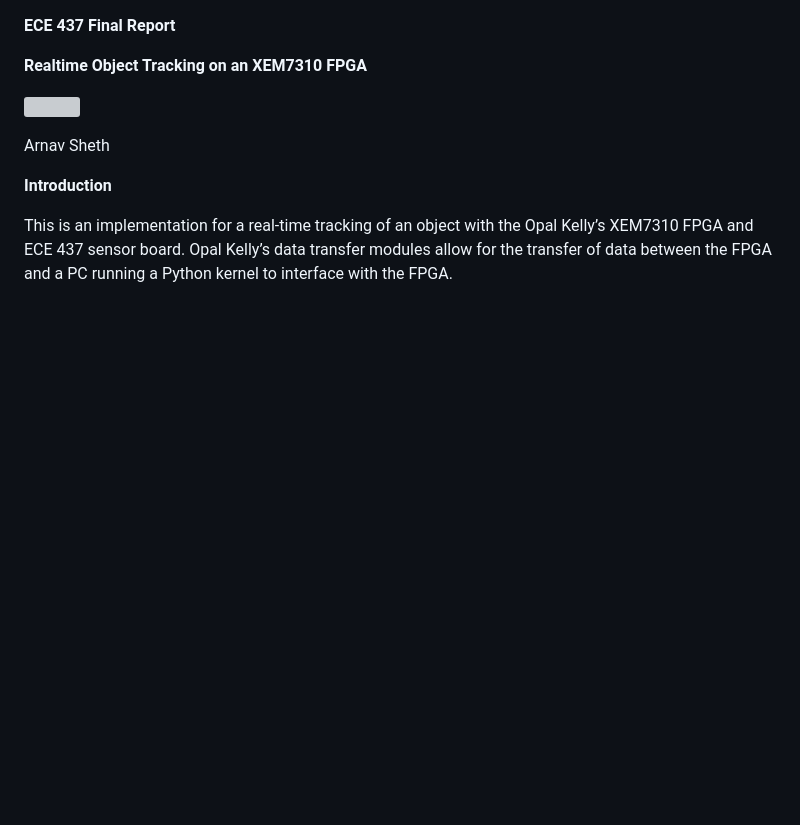
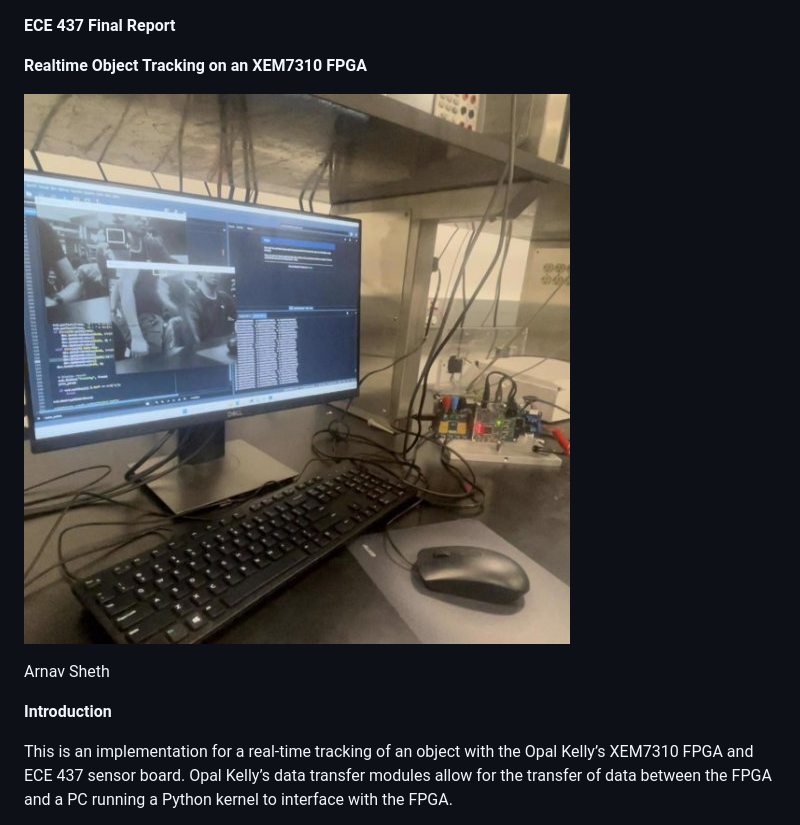
Before and after one commit to amsheth/Object-Tracking-with-FPGA, a Markdown page: README.md, the part around the change. Drawn GitHub-style; blank space fills up the shorter version; grey boxes are pictures that could not be loaded.

```diff
--- a/README.md
+++ b/README.md
@@ -2,7 +2,7 @@
 
 **Realtime Object Tracking on an XEM7310 FPGA**
 
-![](Aspose.Words.7bc2050c-ef57-4e5c-ad60-95a791bcd3d6.001.jpeg)
+![](readme_img/Aspose.Words.7bc2050c-ef57-4e5c-ad60-95a791bcd3d6.001.jpeg)
 
 Arnav Sheth
 
```
